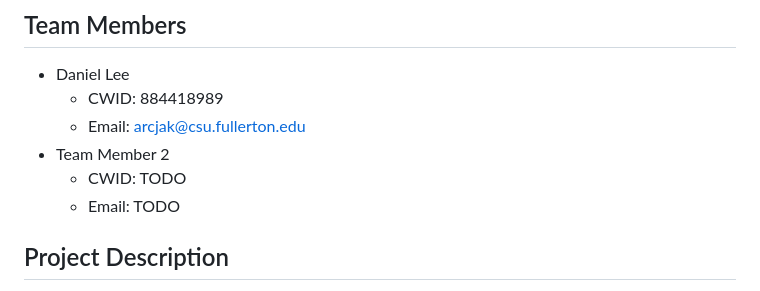
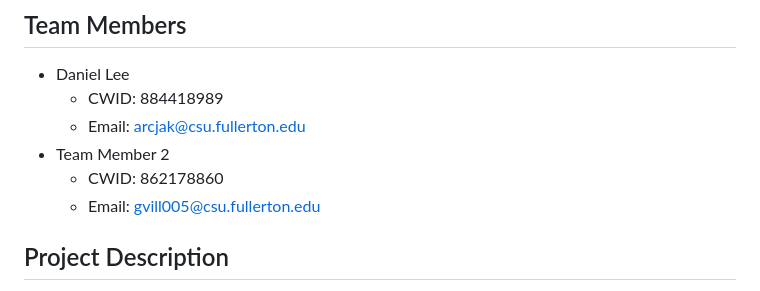
Before and after one commit to arcjak/CPSC-559-Midterm-Project, a Markdown page: README.md, the part around the change. GitHub-like rendering.

Commit message:
Add team member info to README

```diff
--- a/README.md
+++ b/README.md
@@ -6,8 +6,8 @@
   - CWID: 884418989
   - Email: arcjak@csu.fullerton.edu
 - Team Member 2
-  - CWID: TODO
-  - Email: TODO
+  - CWID: 862178860
+  - Email: gvill005@csu.fullerton.edu
 
 ## Project Description
 
```
